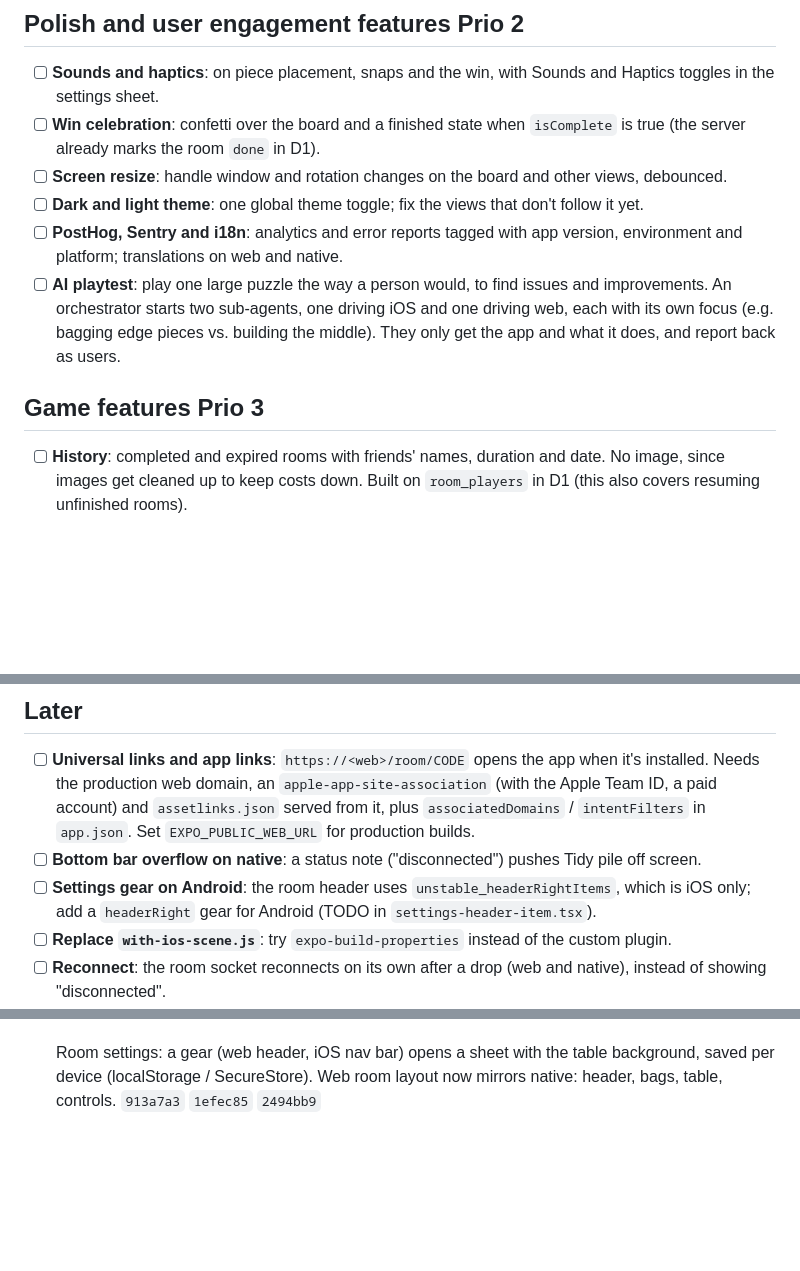
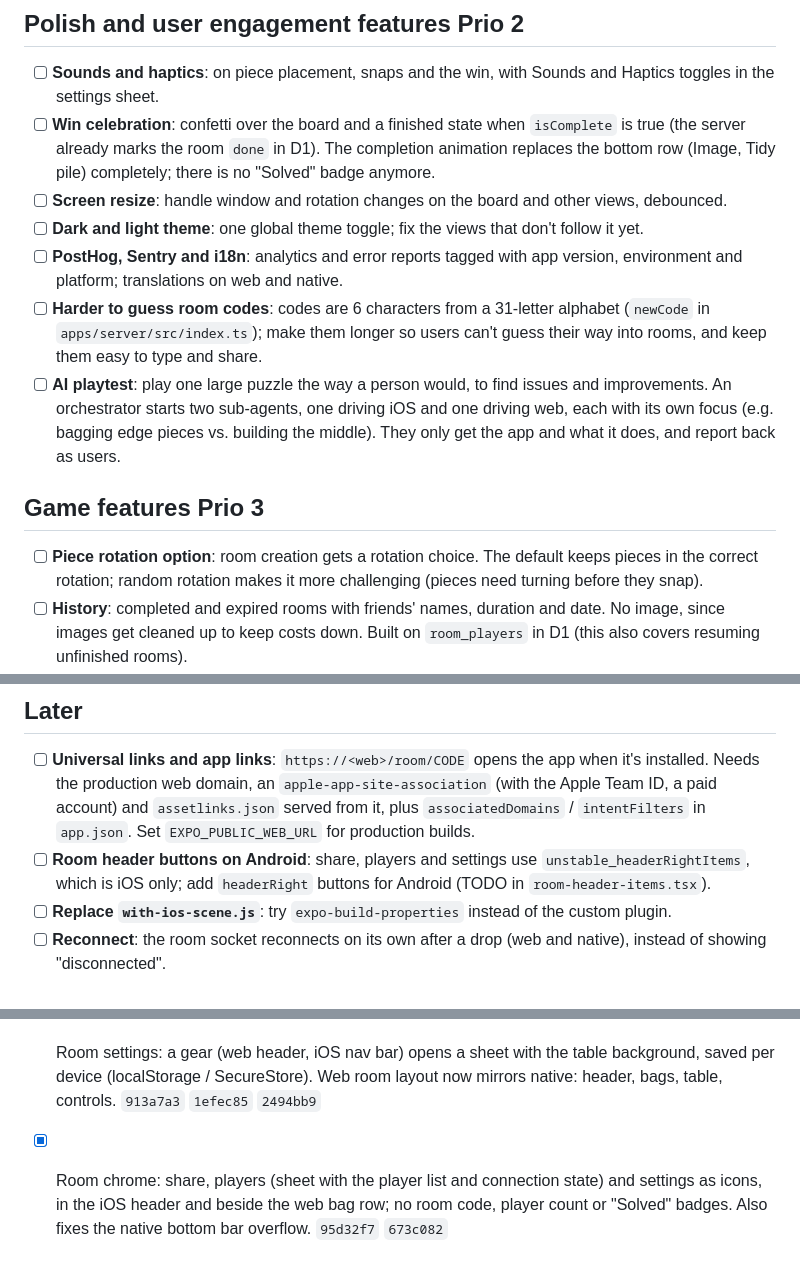
Before and after one commit to fatihkayan20/piecemates, a Markdown page: ROADMAP.md, 3 parts joined by grey strips. Drawn GitHub-style; blank space fills up the shorter version.

Commit message:
docs(roadmap): room chrome done; room codes and piece rotation planned

```diff
--- a/ROADMAP.md
+++ b/ROADMAP.md
@@ -7,14 +7,16 @@ Keep this updated as work lands. Move items to **Done** with the commit that shi
 ## Polish and user engagement features Prio 2
 
 - [ ] **Sounds and haptics**: on piece placement, snaps and the win, with Sounds and Haptics toggles in the settings sheet.
-- [ ] **Win celebration**: confetti over the board and a finished state when `isComplete` is true (the server already marks the room `done` in D1).
+- [ ] **Win celebration**: confetti over the board and a finished state when `isComplete` is true (the server already marks the room `done` in D1). The completion animation replaces the bottom row (Image, Tidy pile) completely; there is no "Solved" badge anymore.
 - [ ] **Screen resize**: handle window and rotation changes on the board and other views, debounced.
 - [ ] **Dark and light theme**: one global theme toggle; fix the views that don't follow it yet.
 - [ ] **PostHog, Sentry and i18n**: analytics and error reports tagged with app version, environment and platform; translations on web and native.
+- [ ] **Harder to guess room codes**: codes are 6 characters from a 31-letter alphabet (`newCode` in `apps/server/src/index.ts`); make them longer so users can't guess their way into rooms, and keep them easy to type and share.
 - [ ] **AI playtest**: play one large puzzle the way a person would, to find issues and improvements. An orchestrator starts two sub-agents, one driving iOS and one driving web, each with its own focus (e.g. bagging edge pieces vs. building the middle). They only get the app and what it does, and report back as users.
 
 ## Game features Prio 3
 
+- [ ] **Piece rotation option**: room creation gets a rotation choice. The default keeps pieces in the correct rotation; random rotation makes it more challenging (pieces need turning before they snap).
 - [ ] **History**: completed and expired rooms with friends' names, duration and date. No image, since images get cleaned up to keep costs down. Built on `room_players` in D1 (this also covers resuming unfinished rooms).
 - [ ] **Upload limits**: room creation with uploads is free for now but will be paid later; limit it and make sure anonymous logins can't be used to get around the limit.
   - **Photo upload**: `POST /uploads` returns a direct upload URL for R2. The client resizes to about 2048px first (canvas on web, `expo-image-manipulator` on native). Add the R2 host to `ALLOWED_IMAGE_HOSTS` in `apps/server/src/index.ts`.
@@ -26,8 +28,7 @@ Keep this updated as work lands. Move items to **Done** with the commit that shi
 ## Later
 
 - [ ] **Universal links and app links**: `https://<web>/room/CODE` opens the app when it's installed. Needs the production web domain, an `apple-app-site-association` (with the Apple Team ID, a paid account) and `assetlinks.json` served from it, plus `associatedDomains` / `intentFilters` in `app.json`. Set `EXPO_PUBLIC_WEB_URL` for production builds.
-- [ ] **Bottom bar overflow on native**: a status note ("disconnected") pushes Tidy pile off screen.
-- [ ] **Settings gear on Android**: the room header uses `unstable_headerRightItems`, which is iOS only; add a `headerRight` gear for Android (TODO in `settings-header-item.tsx`).
+- [ ] **Room header buttons on Android**: share, players and settings use `unstable_headerRightItems`, which is iOS only; add `headerRight` buttons for Android (TODO in `room-header-items.tsx`).
 - [ ] **Replace `with-ios-scene.js`**: try `expo-build-properties` instead of the custom plugin.
 - [ ] **Reconnect**: the room socket reconnects on its own after a drop (web and native), instead of showing "disconnected".
 - [ ] **Nicknames and player colours**: guests pick a name, and pieces locked by others are tinted in that player's colour instead of only dimmed.
@@ -64,3 +65,4 @@ Keep this updated as work lands. Move items to **Done** with the commit that shi
 - [x] Sticky "+ Bag" button: pinned outside the scrolling chip row. `db8c605` `81573cd`
 - [x] Share and deep links: the room code shares/copies the web link; `puzzle://room/CODE` opens the room in the app. `31bf93b`..`488664d`
 - [x] Room settings: a gear (web header, iOS nav bar) opens a sheet with the table background, saved per device (localStorage / SecureStore). Web room layout now mirrors native: header, bags, table, controls. `913a7a3` `1efec85` `2494bb9`
+- [x] Room chrome: share, players (sheet with the player list and connection state) and settings as icons, in the iOS header and beside the web bag row; no room code, player count or "Solved" badges. Also fixes the native bottom bar overflow. `95d32f7` `673c082`
```
